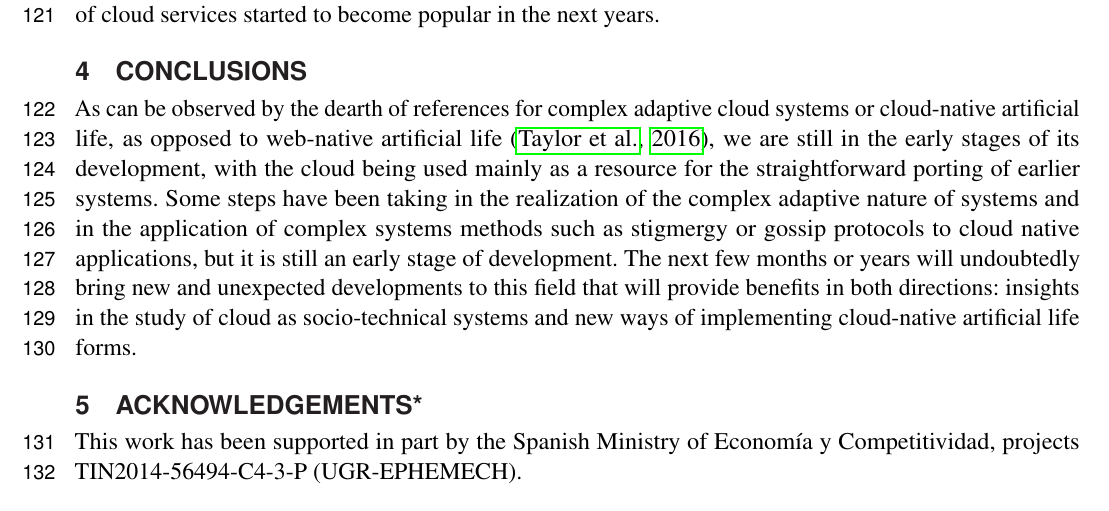
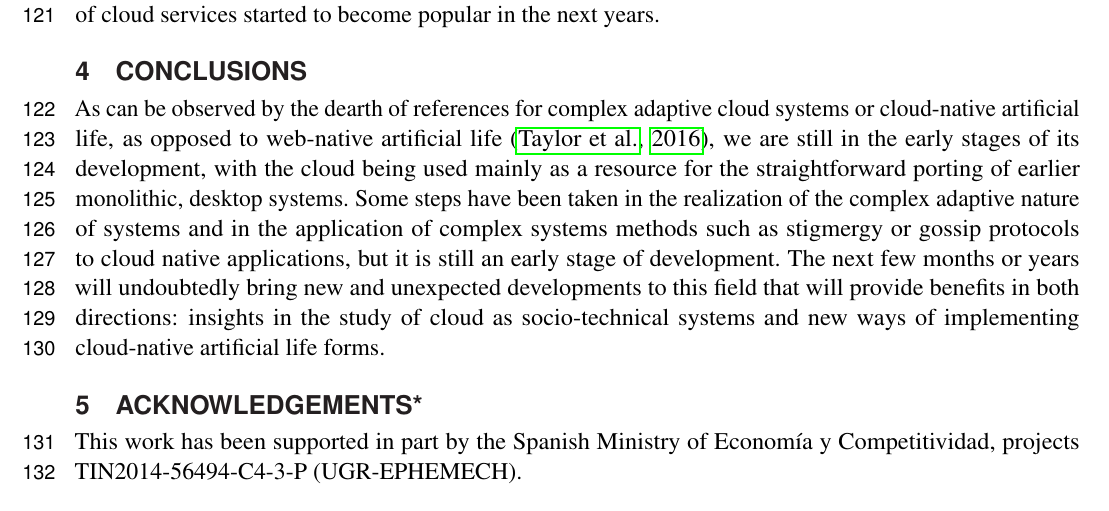
Before and after one commit to geneura-papers/2017-cloud-alife-mini-review, a LaTeX document (cloud-alife-mini-review.tex): part of page 4 of 6, cut so that both start at the same text. Compiled offline with pdfLaTeX.

Commit message:
Fixing some errors, some aditions

```diff
--- a/cloud-alife-mini-review.tex
+++ b/cloud-alife-mini-review.tex
@@ -293,8 +293,8 @@ As can be observed by the dearth of references for complex adaptive cloud
 systems or cloud-native artificial life, as opposed to web-native
 artificial life \citep{taylor2016webal}, we are still in the early
 stages of its development, with the cloud being used mainly as a
-resource for the straightforward porting of earlier systems. Some
-steps have been taking in the realization of the complex adaptive
+resource for the straightforward porting of earlier monolithic, desktop systems. Some
+steps have been taken in the realization of the complex adaptive
 nature of systems and in the application of complex systems methods
 such as stigmergy or gossip protocols to cloud native applications,
 but it is still an early stage of development. The next few months or
```
